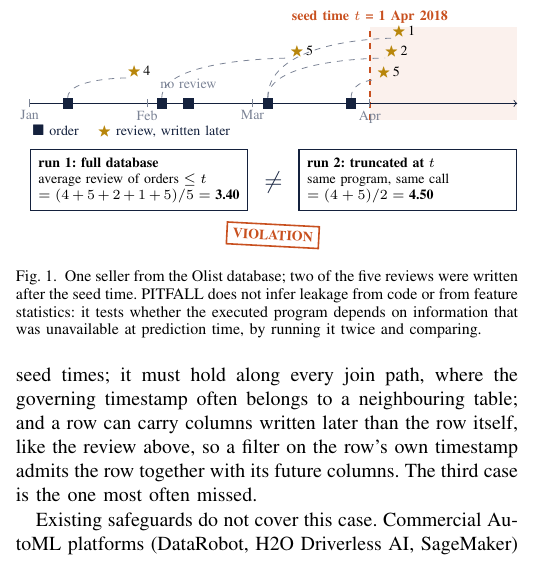
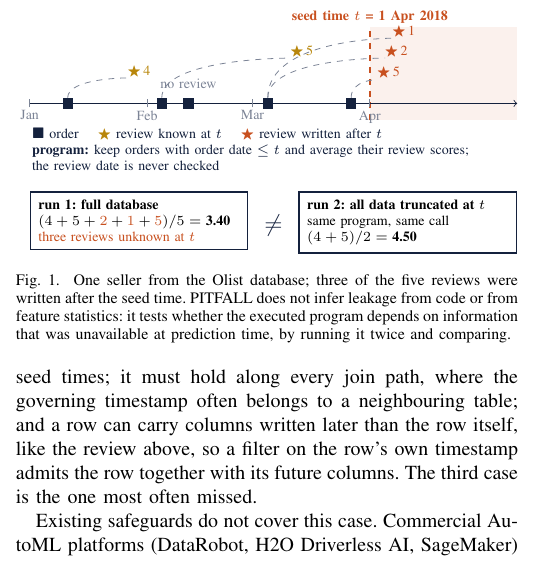
Before and after one commit to stas1f1/pitbull, a LaTeX paper (paper/pitfall.tex): part of one column of page 1 of 4, cut so that both start at the same text. Compiled offline with pdfLaTeX; a missing font is replaced by an installed copy or a similar font; a LaTeX package or settings file that is missing is left out.

Commit message:
paper: Fig. 1 explains the program under the timeline, marks the three reviews unknown at t in run 1, run 2 labelled 'all data truncated at t'; caption corrected (three of five reviews after t)
Co-Authored-By: Claude Fable 5 <noreply@anthropic.com>

```diff
--- a/paper/pitfall.tex
+++ b/paper/pitfall.tex
@@ -84,22 +84,23 @@ asking a language model directly reaches $0.19$ precision at $0.52$ recall~\cite
 \node[rust,anchor=south,font=\scriptsize\bfseries,inner sep=1pt] at (6.0,1.37) {seed time $t$ = 1 Apr 2018};
 \draw[->,ink] (0,0) -- (8.6,0);
 \foreach \x/\m in {0/Jan,2.07/Feb,3.93/Mar,6.0/Apr} {\draw[mute] (\x,-0.07)--(\x,0.07); \node[mute,below,inner sep=2pt] at (\x,-0.05) {\m};}
-\foreach \ox/\rx/\s/\h in {0.67/1.73/4/0.45, 2.33/4.6/5/0.8, 4.2/6.27/2/0.8, 4.2/6.4/1/1.15, 5.67/6.13/5/0.42}{
+\foreach \ox/\rx/\s/\h/\c in {0.67/1.73/4/0.45/amber, 2.33/4.6/5/0.8/amber, 4.2/6.27/2/0.8/rust, 4.2/6.4/1/1.15/rust, 5.67/6.13/5/0.42/rust}{
   \fill[ink] (\ox-0.09,-0.09) rectangle (\ox+0.09,0.09);
   \draw[mute,dashed] (\ox,0.1) .. controls (\ox,\h) and (\rx,\h) .. (\rx,\h);
-  \node[anchor=south west,inner sep=1pt] at (\rx-0.05,\h-0.04) {\textcolor{amber}{$\bigstar$}\,\s};
+  \node[anchor=south west,inner sep=1pt,\c] at (\rx-0.05,\h-0.04) {$\bigstar$\,\s};
 }
 \fill[ink] (2.8-0.09,-0.09) rectangle (2.8+0.09,0.09);
 \node[mute,anchor=south,inner sep=1pt] at (2.8,0.22) {no review};
-\node[ink,anchor=west,inner sep=1pt] at (0.0,-0.5) {$\blacksquare$ order \quad \textcolor{amber}{$\bigstar$} review, written later};
-\node[draw=ink,thick,fill=white,align=left,anchor=north west,inner sep=4pt,text width=3.55cm] (r1) at (0,-0.8)
-  {\textbf{run 1: full database}\\ average review of orders $\le t$\\ $= (4+5+2+1+5)/5 = \textbf{3.40}$};
-\node[draw=ink,thick,fill=white,align=left,anchor=north east,inner sep=4pt,text width=3.55cm] (r2) at (8.6,-0.8)
-  {\textbf{run 2: truncated at $t$}\\ same program, same call\\ $= (4+5)/2 = \textbf{4.50}$};
-\node[font=\large,ink] at (4.3,-1.4) {$\neq$};
-\node[draw=rust,thick,rust,font=\scriptsize\bfseries,inner sep=3pt,rotate=-3,anchor=north] at (4.3,-2.12) {VIOLATION};
+\node[ink,anchor=north west,inner sep=1pt,align=left] at (0.0,-0.4)
+  {$\blacksquare$ order \quad \textcolor{amber}{$\bigstar$} review known at $t$ \quad \textcolor{rust}{$\bigstar$} review written after $t$\\
+   \textbf{program:} keep orders with order date $\le t$ and average their review scores;\\ the review date is never checked};
+\node[draw=ink,thick,fill=white,align=left,anchor=north west,inner sep=4pt,text width=3.55cm] (r1) at (0,-1.55)
+  {\textbf{run 1: full database}\\ $(4+5+\textcolor{rust}{2}+\textcolor{rust}{1}+\textcolor{rust}{5})/5 = \textbf{3.40}$\\ \textcolor{rust}{three reviews unknown at $t$}};
+\node[draw=ink,thick,fill=white,align=left,anchor=north east,inner sep=4pt,text width=3.55cm] (r2) at (8.6,-1.55)
+  {\textbf{run 2: all data truncated at $t$}\\ same program, same call\\ $(4+5)/2 = \textbf{4.50}$};
+\node[font=\large,ink] at (4.3,-2.15) {$\neq$};
 \end{tikzpicture}
-\caption{One seller from the Olist database; two of the five reviews were written after
+\caption{One seller from the Olist database; three of the five reviews were written after
 the seed time. PITFALL does not infer leakage from code or from feature statistics: it
 tests whether the executed program depends on information that was unavailable at
 prediction time, by running it twice and comparing.}
```
Also changed, not shown: paper/pitfall.pdf.
